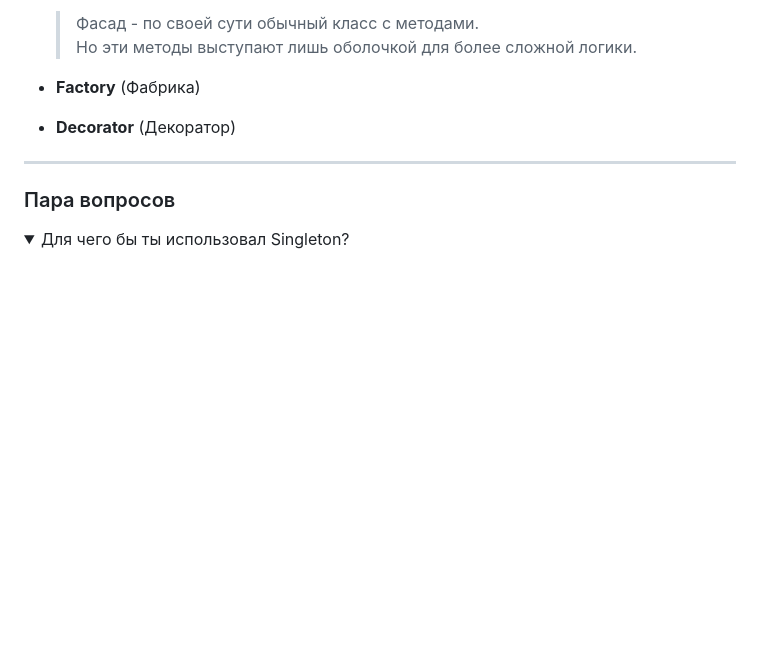
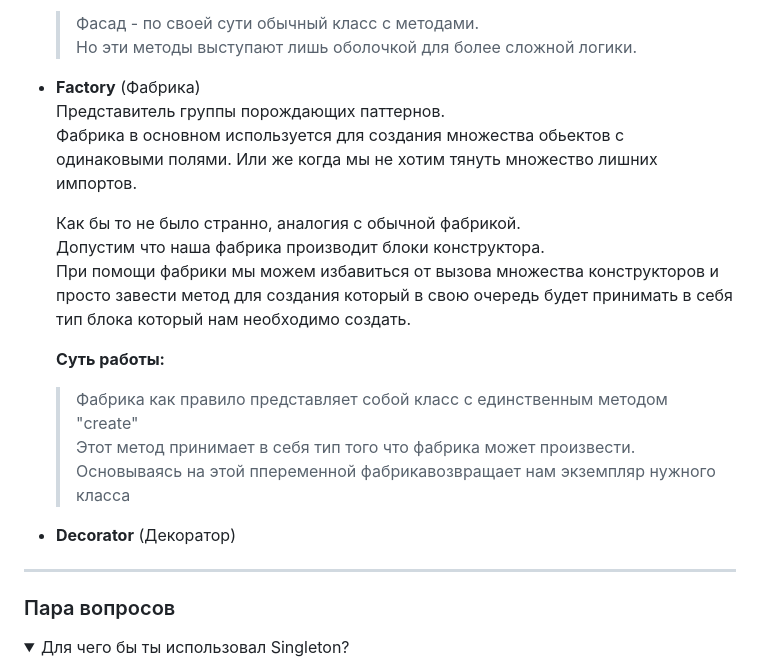
Before and after one commit to n-krasnikov/patterns, a Markdown page: README.md, the part around the change. GitHub-like rendering; folded sections open; blank space fills up the shorter version.

Commit message:
(theory) Factory

```diff
--- a/README.md
+++ b/README.md
@@ -90,6 +90,18 @@
 
 
 - **Factory** (Фабрика)
+  Представитель группы порождающих паттернов.
+  Фабрика в основном используется для создания множества обьектов с одинаковыми полями. Или же когда мы не хотим тянуть множество лишних импортов.
+
+  Как бы то не было странно, аналогия с обычной фабрикой.
+  Допустим что наша фабрика производит блоки конструктора.
+  При помощи фабрики мы можем избавиться от вызова множества конструкторов и просто завести метод для создания который в свою очередь будет принимать в себя тип блока который нам необходимо создать.
+
+  **Суть работы:**
+  > Фабрика как правило представляет собой класс с единственным методом "create"
+  > Этот метод принимает в себя тип того что фабрика может произвести.
+  > Основываясь на этой ппеременной фабрикавозвращает нам экземпляр нужного класса
+
 
 - **Decorator** (Декоратор)
 
```
